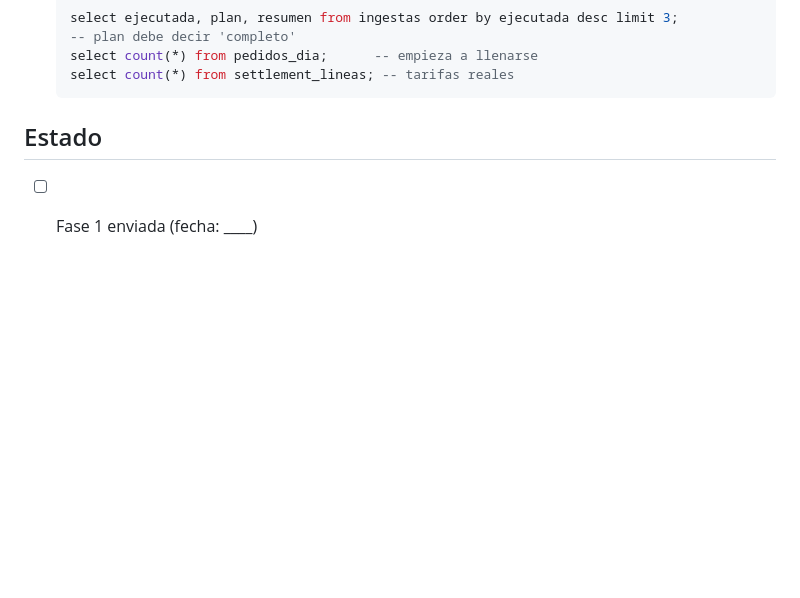
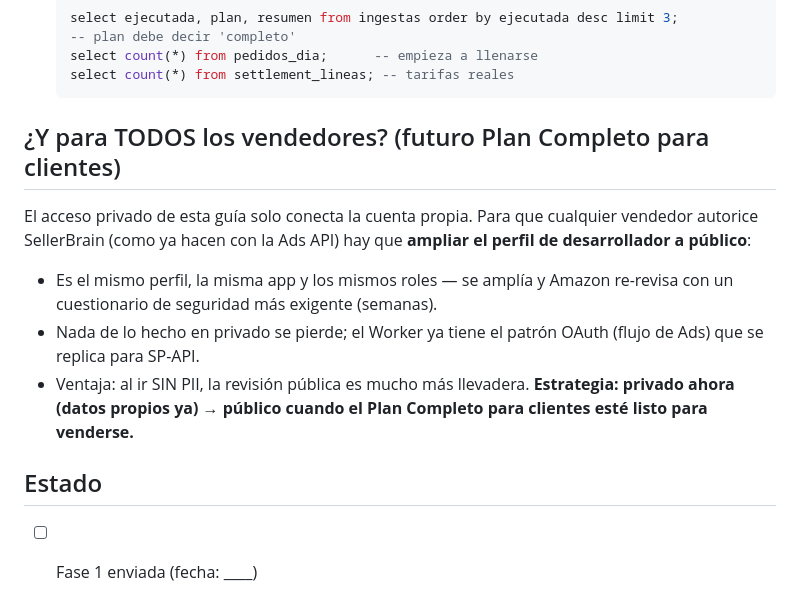
Before and after one commit to infovenmon-dotcom/sellerbrain, a Markdown page: docs/bloque-a-sp-api.md, the part around the change. GitHub-like rendering; blank space fills up the shorter version.

Commit message:
documenta la ruta privado→público del acceso SP-API (para clientes en el futuro)

````diff
--- a/docs/bloque-a-sp-api.md
+++ b/docs/bloque-a-sp-api.md
@@ -83,6 +83,18 @@
    select count(*) from settlement_lineas; -- tarifas reales
    ```
 
+## ¿Y para TODOS los vendedores? (futuro Plan Completo para clientes)
+El acceso privado de esta guía solo conecta la cuenta propia. Para que cualquier
+vendedor autorice SellerBrain (como ya hacen con la Ads API) hay que **ampliar
+el perfil de desarrollador a público**:
+- Es el mismo perfil, la misma app y los mismos roles — se amplía y Amazon
+  re-revisa con un cuestionario de seguridad más exigente (semanas).
+- Nada de lo hecho en privado se pierde; el Worker ya tiene el patrón OAuth
+  (flujo de Ads) que se replica para SP-API.
+- Ventaja: al ir SIN PII, la revisión pública es mucho más llevadera.
+**Estrategia: privado ahora (datos propios ya) → público cuando el Plan
+Completo para clientes esté listo para venderse.**
+
 ## Estado
 - [ ] Fase 1 enviada (fecha: ____)
 - [ ] Aprobación recibida (fecha: ____)
````
